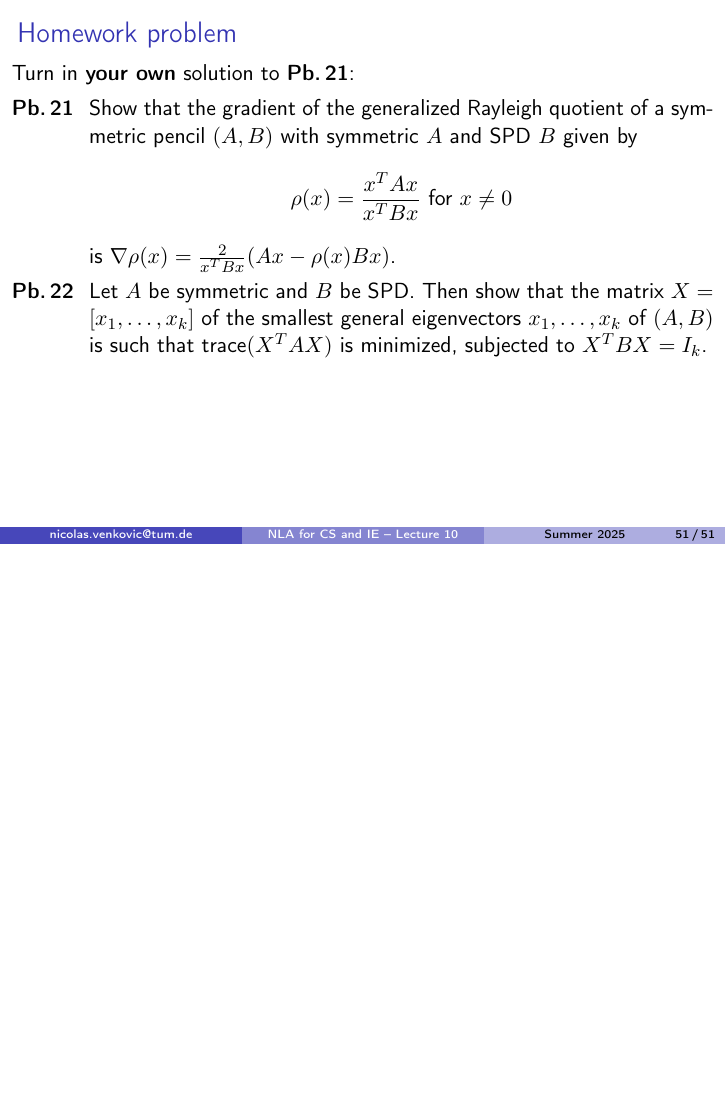
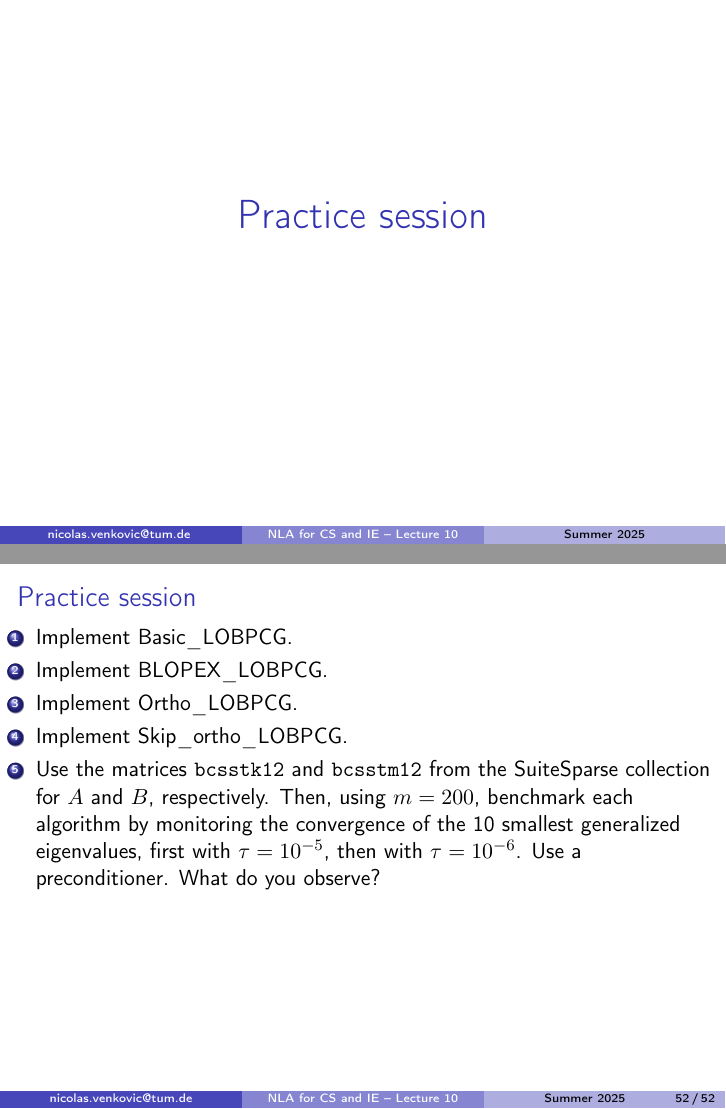
Before and after one commit to venkovic/venkovic.github.io, LaTeX slides (NLA-for-CS-and-IE/TUM_NLA-for-CS-and-IE_Lecture10.tex): page 62 of 62 before the commit and pages 63 and 64 of 64 after it, the two joined at a grey line, the shorter picture padded with empty space. The pictures show the PDF file NLA-for-CS-and-IE/TUM_NLA-for-CS-and-IE_Lecture10.pdf that the author committed with the source.

```diff
--- a/NLA-for-CS-and-IE/TUM_NLA-for-CS-and-IE_Lecture10.tex
+++ b/NLA-for-CS-and-IE/TUM_NLA-for-CS-and-IE_Lecture10.tex
@@ -1566,7 +1567,23 @@
 Let $A$ be symmetric and $B$ be SPD.
 Then show that the matrix $X=[x_1,\dots,x_k]$ of the smallest general eigenvectors $x_1,\dots,x_k$ of $(A,B)$ is such that $\text{trace}(X^TAX)$ is minimized, subjected to $X^TBX=I_k$.
 \end{minipage}
-
-\end{frame}
+\end{frame}
+
+\section{Practice session}
+% Slide 52
+\begin{frame}[fragile]{Practice session}
+\begin{enumerate}
+\item Implement Basic\_LOBPCG.
+\item Implement BLOPEX\_LOBPCG.
+\item Implement Ortho\_LOBPCG.
+\item Implement Skip\_ortho\_LOBPCG.
+\item Use the matrices \texttt{bcsstk12} and \texttt{bcsstm12} from the SuiteSparse collection for $A$ and $B$, respectively.
+Then, using $m=200$, benchmark each algorithm by monitoring the convergence of the 10 smallest generalized eigenvalues, first with $\tau=10^{-5}$, then with $\tau=10^{-6}$.
+Use a preconditioner.
+What do you observe?
+\end{enumerate}
+\end{frame}
+
+
 
 \end{document}
```
Also changed, not shown: NLA-for-CS-and-IE/TUM_NLA-for-CS-and-IE_Lecture10.pdf, NLA-for-CS-and-IE/TUM_NLA-for-CS-and-IE_Lecture10.tex (11 more changed lines).
